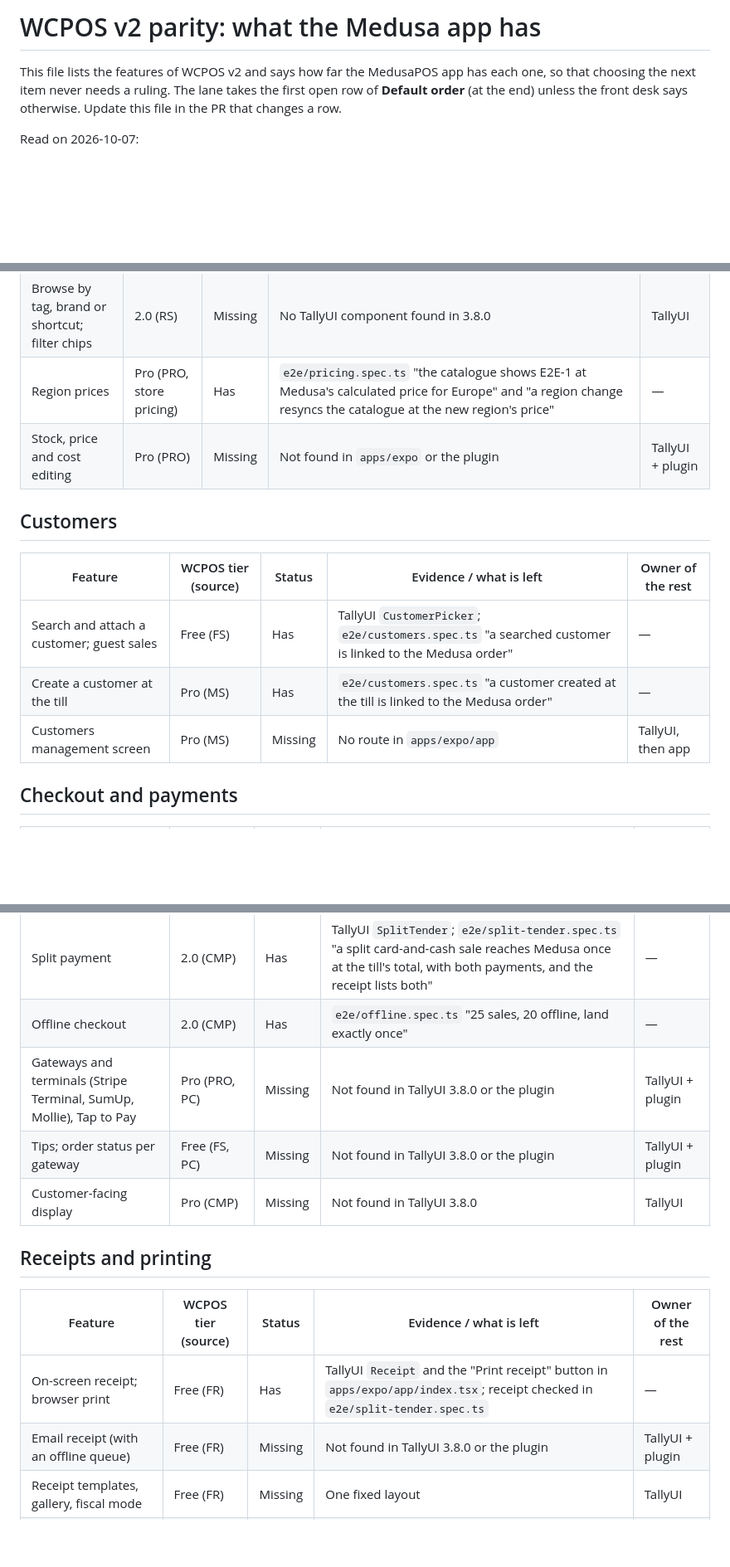
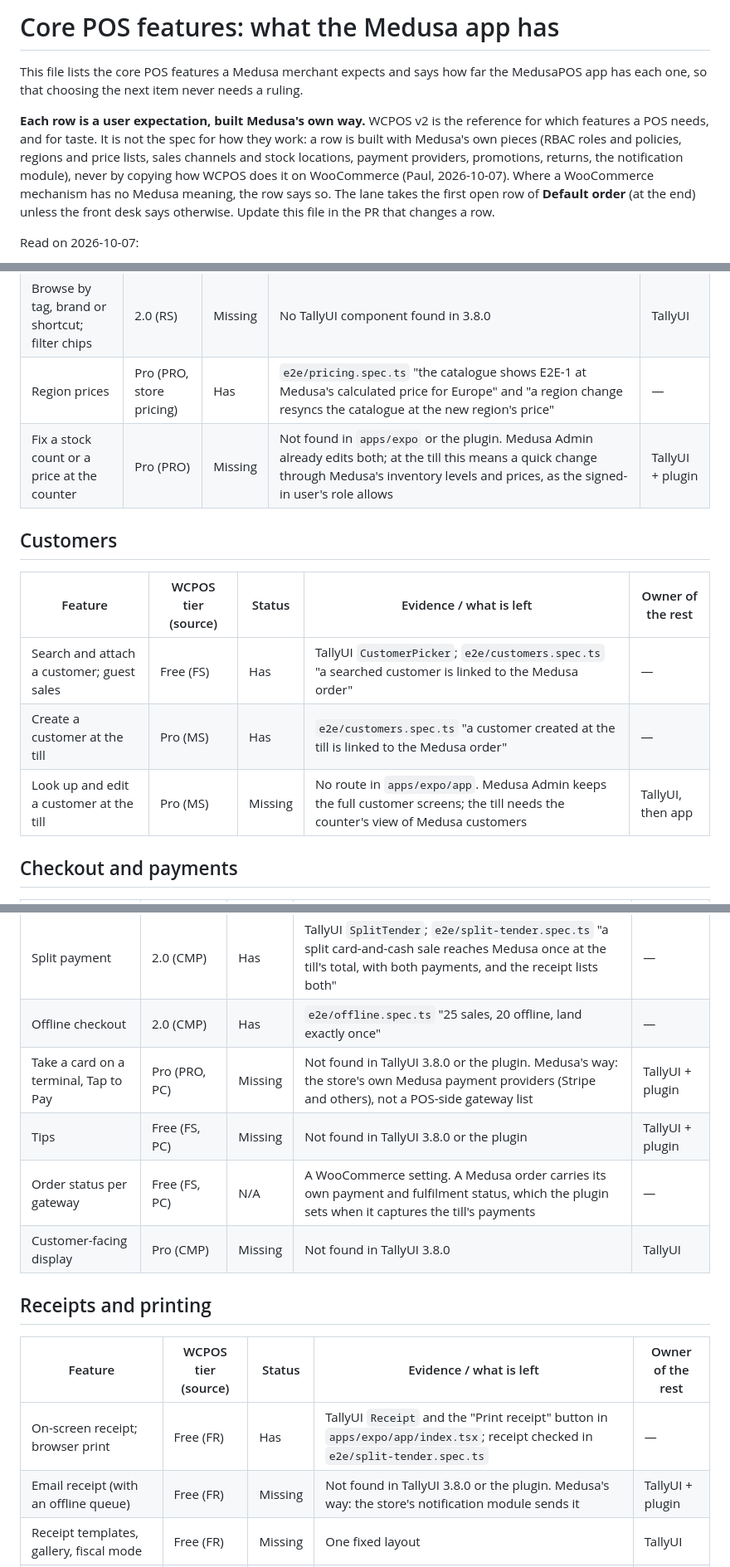
Before and after one commit to medusapos/app, a Markdown page: docs/V2-PARITY.md, 3 parts joined by grey strips. Shown at 83% size. Rendered like a GitHub page; blank space fills up the shorter version.

Commit message:
docs: V2-PARITY rows are user expectations, built Medusa's own way (#252)
Paul, 2026-10-07: a row is a core POS feature a Medusa user expects, built
with Medusa's own pieces; WCPOS v2 is the reference for which features and
for taste, not for mechanics. Rows that described WooCommerce mechanisms
now state the expectation and Medusa's way. Order status per gateway and
the session list are N/A on Medusa; "sign in again" is Has on its own.

Co-authored-by: Paul Kilmurray <paul@kilbot.com.au>
Co-authored-by: Claude Opus 5.5 <noreply@anthropic.com>

```diff
--- a/docs/V2-PARITY.md
+++ b/docs/V2-PARITY.md
@@ -1,6 +1,8 @@
-# WCPOS v2 parity: what the Medusa app has
+# Core POS features: what the Medusa app has
 
-This file lists the features of WCPOS v2 and says how far the MedusaPOS app has each one, so that choosing the next item never needs a ruling. The lane takes the first open row of **Default order** (at the end) unless the front desk says otherwise. Update this file in the PR that changes a row.
+This file lists the core POS features a Medusa merchant expects and says how far the MedusaPOS app has each one, so that choosing the next item never needs a ruling.
+
+**Each row is a user expectation, built Medusa's own way.** WCPOS v2 is the reference for which features a POS needs, and for taste. It is not the spec for how they work: a row is built with Medusa's own pieces (RBAC roles and policies, regions and price lists, sales channels and stock locations, payment providers, promotions, returns, the notification module), never by copying how WCPOS does it on WooCommerce (Paul, 2026-10-07). Where a WooCommerce mechanism has no Medusa meaning, the row says so. The lane takes the first open row of **Default order** (at the end) unless the front desk says otherwise. Update this file in the PR that changes a row.
 
 Read on 2026-10-07:
 - **The app:** medusapos `main` at `88af56c`, `@tallyui/*` 3.8.0 (pinned in `apps/expo/package.json`), plugin 0.2.2 (`packages/medusa-plugin`). `apps/desktop` is a stub (its build script is a TODO); the MVP is web only (`docs/A-TRACK.md`).
@@ -54,7 +56,7 @@ Quoted test names are Playwright tests in `e2e/` (repo root); each row names its
 | Variations: one tile, then pick the variant | Free (RS) | Has | Live variant chooser (`docs/adr/0007`); `e2e/live-stock.spec.ts` "stock change reaches the chooser without a catalogue pull" | — |
 | Browse by tag, brand or shortcut; filter chips | 2.0 (RS) | Missing | No TallyUI component found in 3.8.0 | TallyUI |
 | Region prices | Pro (PRO, store pricing) | Has | `e2e/pricing.spec.ts` "the catalogue shows E2E-1 at Medusa's calculated price for Europe" and "a region change resyncs the catalogue at the new region's price" | — |
-| Stock, price and cost editing | Pro (PRO) | Missing | Not found in `apps/expo` or the plugin | TallyUI + plugin |
+| Fix a stock count or a price at the counter | Pro (PRO) | Missing | Not found in `apps/expo` or the plugin. Medusa Admin already edits both; at the till this means a quick change through Medusa's inventory levels and prices, as the signed-in user's role allows | TallyUI + plugin |
 
 ## Customers
 
@@ -62,7 +64,7 @@ Quoted test names are Playwright tests in `e2e/` (repo root); each row names its
 |---|---|---|---|---|
 | Search and attach a customer; guest sales | Free (FS) | Has | TallyUI `CustomerPicker`; `e2e/customers.spec.ts` "a searched customer is linked to the Medusa order" | — |
 | Create a customer at the till | Pro (MS) | Has | `e2e/customers.spec.ts` "a customer created at the till is linked to the Medusa order" | — |
-| Customers management screen | Pro (MS) | Missing | No route in `apps/expo/app` | TallyUI, then app |
+| Look up and edit a customer at the till | Pro (MS) | Missing | No route in `apps/expo/app`. Medusa Admin keeps the full customer screens; the till needs the counter's view of Medusa customers | TallyUI, then app |
 
 ## Checkout and payments
 
@@ -72,8 +74,9 @@ Quoted test names are Playwright tests in `e2e/` (repo root); each row names its
 | Card recorded as an external payment | Free (PC) | Has | `e2e/split-tender.spec.ts` (card leg) | — |
 | Split payment | 2.0 (CMP) | Has | TallyUI `SplitTender`; `e2e/split-tender.spec.ts` "a split card-and-cash sale reaches Medusa once at the till's total, with both payments, and the receipt lists both" | — |
 | Offline checkout | 2.0 (CMP) | Has | `e2e/offline.spec.ts` "25 sales, 20 offline, land exactly once" | — |
-| Gateways and terminals (Stripe Terminal, SumUp, Mollie), Tap to Pay | Pro (PRO, PC) | Missing | Not found in TallyUI 3.8.0 or the plugin | TallyUI + plugin |
-| Tips; order status per gateway | Free (FS, PC) | Missing | Not found in TallyUI 3.8.0 or the plugin | TallyUI + plugin |
+| Take a card on a terminal, Tap to Pay | Pro (PRO, PC) | Missing | Not found in TallyUI 3.8.0 or the plugin. Medusa's way: the store's own Medusa payment providers (Stripe and others), not a POS-side gateway list | TallyUI + plugin |
+| Tips | Free (FS, PC) | Missing | Not found in TallyUI 3.8.0 or the plugin | TallyUI + plugin |
+| Order status per gateway | Free (FS, PC) | N/A | A WooCommerce setting. A Medusa order carries its own payment and fulfilment status, which the plugin sets when it captures the till's payments | — |
 | Customer-facing display | Pro (CMP) | Missing | Not found in TallyUI 3.8.0 | TallyUI |
 
 ## Receipts and printing
@@ -81,7 +84,7 @@ Quoted test names are Playwright tests in `e2e/` (repo root); each row names its
 | Feature | WCPOS tier (source) | Status | Evidence / what is left | Owner of the rest |
 |---|---|---|---|---|
 | On-screen receipt; browser print | Free (FR) | Has | TallyUI `Receipt` and the "Print receipt" button in `apps/expo/app/index.tsx`; receipt checked in `e2e/split-tender.spec.ts` | — |
-| Email receipt (with an offline queue) | Free (FR) | Missing | Not found in TallyUI 3.8.0 or the plugin | TallyUI + plugin |
+| Email receipt (with an offline queue) | Free (FR) | Missing | Not found in TallyUI 3.8.0 or the plugin. Medusa's way: the store's notification module sends it | TallyUI + plugin |
 | Receipt templates, gallery, fiscal mode | Free (FR) | Missing | One fixed layout | TallyUI |
 | Thermal ESC/POS, cloud printing, routing between printers | Free (FR) | Missing | Printer settings "land here later (ADR 0016)" (`apps/expo/app/settings.tsx`) | TallyUI |
 
```
Also changed, not shown: other parts of docs/V2-PARITY.md (+5 -4 lines).
